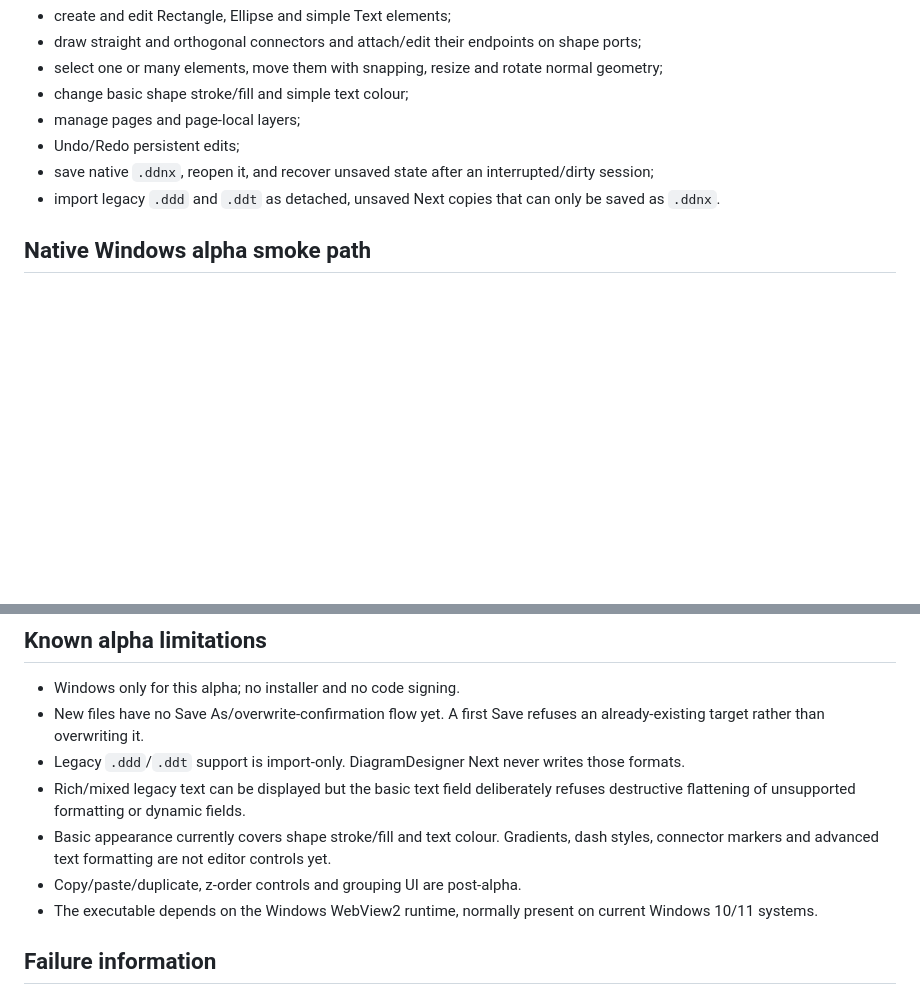
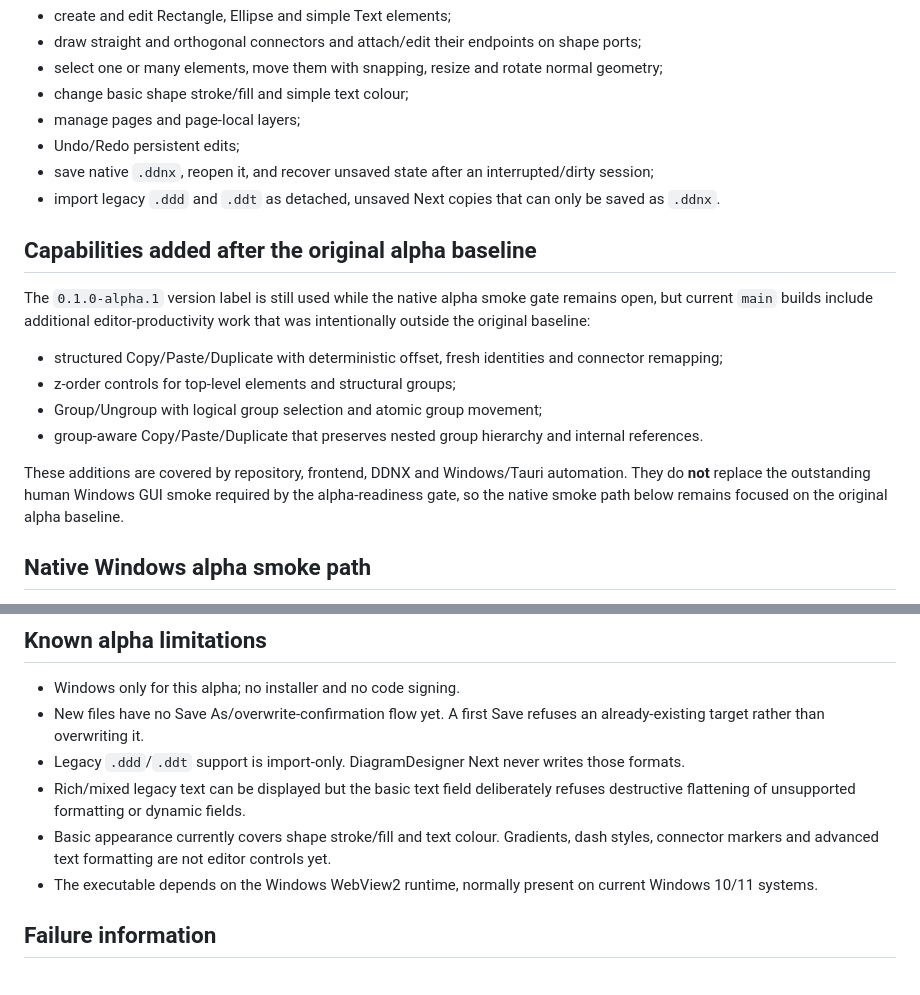
Before and after one commit to OyiboJonas/DiagramDesigner-Next, a Markdown page: docs/testing/alpha-0.1.md, 2 parts joined by grey strips. Drawn GitHub-style; blank space fills up the shorter version.

Commit message:
Docs: align alpha guide with current editor capabilities (#61)
Closes #60.
Refs #48.

```diff
--- a/docs/testing/alpha-0.1.md
+++ b/docs/testing/alpha-0.1.md
@@ -14,6 +14,17 @@ The alpha should support a complete small-diagram workflow without falling back
 - Undo/Redo persistent edits;
 - save native `.ddnx`, reopen it, and recover unsaved state after an interrupted/dirty session;
 - import legacy `.ddd` and `.ddt` as detached, unsaved Next copies that can only be saved as `.ddnx`.
+
+## Capabilities added after the original alpha baseline
+
+The `0.1.0-alpha.1` version label is still used while the native alpha smoke gate remains open, but current `main` builds include additional editor-productivity work that was intentionally outside the original baseline:
+
+- structured Copy/Paste/Duplicate with deterministic offset, fresh identities and connector remapping;
+- z-order controls for top-level elements and structural groups;
+- Group/Ungroup with logical group selection and atomic group movement;
+- group-aware Copy/Paste/Duplicate that preserves nested group hierarchy and internal references.
+
+These additions are covered by repository, frontend, DDNX and Windows/Tauri automation. They do **not** replace the outstanding human Windows GUI smoke required by the alpha-readiness gate, so the native smoke path below remains focused on the original alpha baseline.
 
 ## Native Windows alpha smoke path
 
@@ -43,7 +54,6 @@ If that recovery checkpoint cannot be written, the close request is blocked and
 - Legacy `.ddd`/`.ddt` support is import-only. DiagramDesigner Next never writes those formats.
 - Rich/mixed legacy text can be displayed but the basic text field deliberately refuses destructive flattening of unsupported formatting or dynamic fields.
 - Basic appearance currently covers shape stroke/fill and text colour. Gradients, dash styles, connector markers and advanced text formatting are not editor controls yet.
-- Copy/paste/duplicate, z-order controls and grouping UI are post-alpha.
 - The executable depends on the Windows WebView2 runtime, normally present on current Windows 10/11 systems.
 
 ## Failure information
```
